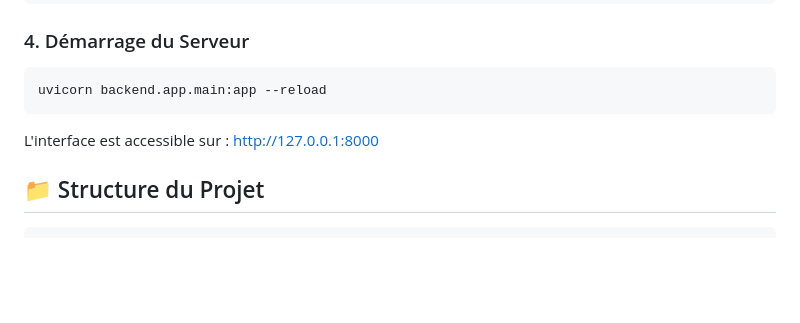
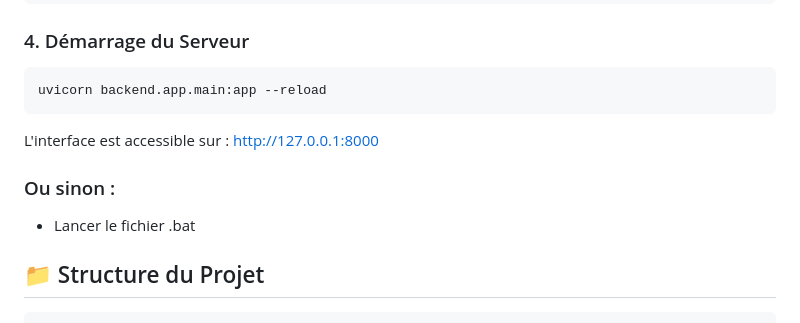
Before and after one commit to stephanCESI/ADS_Password_IA, a Markdown page: README.md, the part around the change. Rendered like a GitHub page; blank space fills up the shorter version.

Commit message:
Update README with .bat launch instructions
Added instructions for launching the project via .bat file.

````diff
--- a/README.md
+++ b/README.md
@@ -83,6 +83,9 @@ uvicorn backend.app.main:app --reload
 
 L'interface est accessible sur : http://127.0.0.1:8000
 
+### Ou sinon :
+* Lancer le fichier .bat
+
 ## 📁 Structure du Projet
 
 ```text
````
